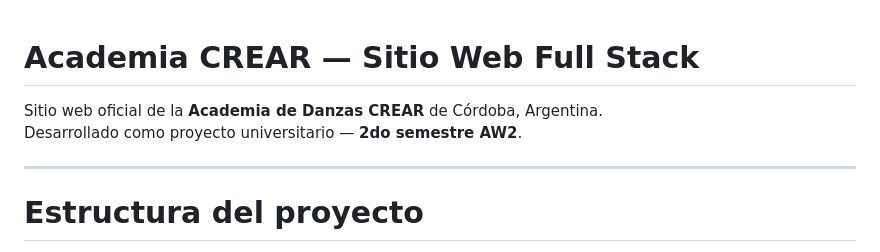
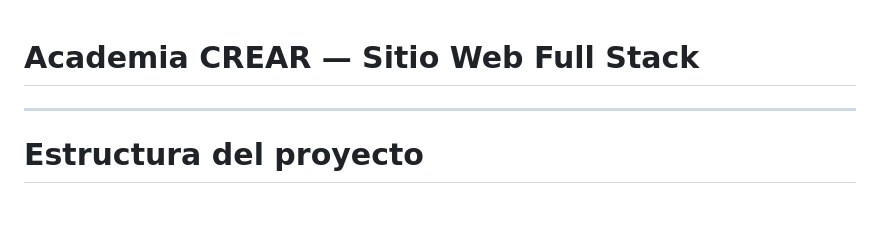
Before and after one commit to erikavaninatello/crearbyNEREA, a Markdown page: README.md, the part around the change. GitHub-like rendering; blank space fills up the shorter version.

```diff
--- a/README.md
+++ b/README.md
@@ -1,7 +1,4 @@
 #  Academia CREAR — Sitio Web Full Stack
-
-Sitio web oficial de la **Academia de Danzas CREAR** de Córdoba, Argentina.
-Desarrollado como proyecto universitario — **2do semestre AW2**.
 
 ---
 
```
